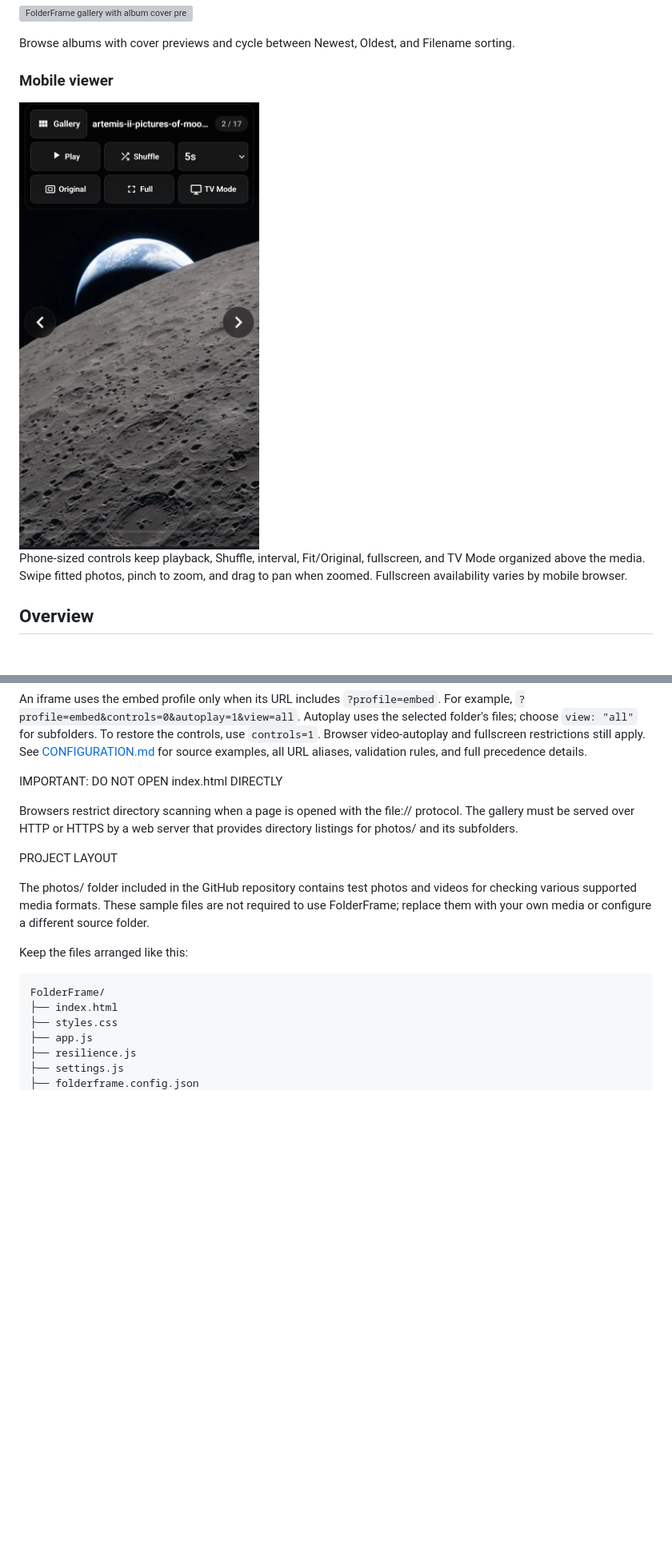
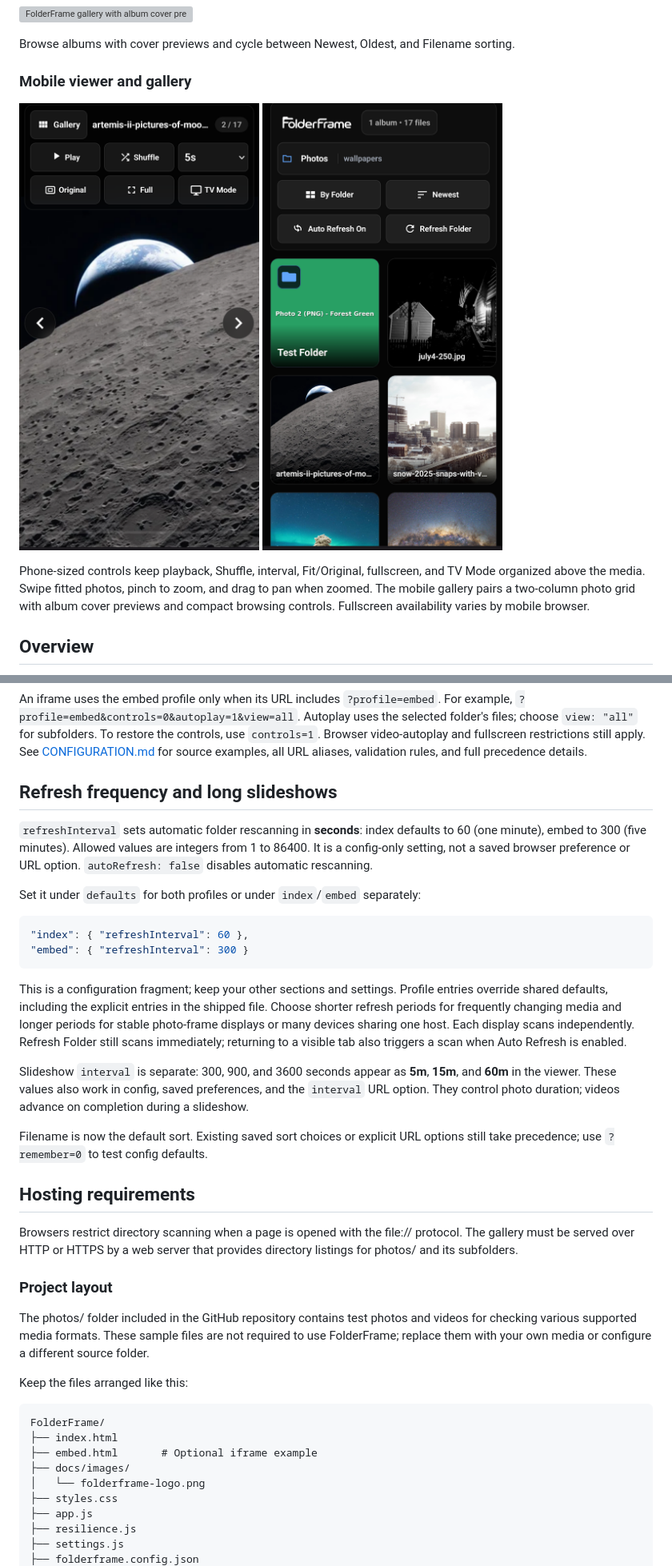
Before and after one commit to The-Grog/FolderFrame, a Markdown page: README.md, 2 parts joined by grey strips. Shown at 80% size. Drawn GitHub-style; pictures changed too: docs/images/folderframe-mobile-gallery.png (added); blank space fills up the shorter version; grey boxes are pictures that could not be loaded.

````diff
--- a/README.md
+++ b/README.md
@@ -41,13 +41,18 @@ Compact controls put slideshow playback, Shuffle, Fit, fullscreen, and TV Mode w
 
 Browse albums with cover previews and cycle between Newest, Oldest, and Filename sorting.
 
-### Mobile viewer
+### Mobile viewer and gallery
 
-<img src="docs/images/folderframe-mobile-viewer.png" alt="FolderFrame mobile viewer with compact touch controls and a lunar photograph" width="320">
+<p>
+  <img src="docs/images/folderframe-mobile-viewer.png" alt="FolderFrame mobile viewer with compact touch controls and a lunar photograph" width="320">
+  <img src="docs/images/folderframe-mobile-gallery.png" alt="FolderFrame mobile gallery with album cover previews and a two-column photo grid" width="320">
+</p>
 
 Phone-sized controls keep playback, Shuffle, interval, Fit/Original, fullscreen,
 and TV Mode organized above the media. Swipe fitted photos, pinch to zoom, and
-drag to pan when zoomed. Fullscreen availability varies by mobile browser.
+drag to pan when zoomed. The mobile gallery pairs a two-column photo grid with
+album cover previews and compact browsing controls. Fullscreen availability
+varies by mobile browser.
 
 ## Overview
 
@@ -175,13 +180,42 @@ To restore the controls, use `controls=1`. Browser video-autoplay and fullscreen
 restrictions still apply. See [CONFIGURATION.md](CONFIGURATION.md) for source
 examples, all URL aliases, validation rules, and full precedence details.
 
-IMPORTANT: DO NOT OPEN index.html DIRECTLY
+## Refresh frequency and long slideshows
+
+`refreshInterval` sets automatic folder rescanning in **seconds**: index defaults
+to 60 (one minute), embed to 300 (five minutes). Allowed values are integers
+from 1 to 86400. It is a config-only setting, not a saved browser preference
+or URL option. `autoRefresh: false` disables automatic rescanning.
+
+Set it under `defaults` for both profiles or under `index`/`embed` separately:
+
+```json
+"index": { "refreshInterval": 60 },
+"embed": { "refreshInterval": 300 }
+```
+
+This is a configuration fragment; keep your other sections and settings.
+Profile entries override shared defaults, including the explicit entries in
+the shipped file. Choose shorter refresh periods for frequently changing media
+and longer periods for stable photo-frame displays or many devices sharing one
+host. Each display scans independently. Refresh Folder still scans immediately;
+returning to a visible tab also triggers a scan when Auto Refresh is enabled.
+
+Slideshow `interval` is separate: 300, 900, and 3600 seconds appear as **5m**,
+**15m**, and **60m** in the viewer. These values also work in config, saved
+preferences, and the `interval` URL option. They control photo duration;
+videos advance on completion during a slideshow.
+
+Filename is now the default sort. Existing saved sort choices or explicit URL
+options still take precedence; use `?remember=0` to test config defaults.
+
+## Hosting requirements
 
 Browsers restrict directory scanning when a page is opened with the
 file:// protocol. The gallery must be served over HTTP or HTTPS by a web
 server that provides directory listings for photos/ and its subfolders.
 
-PROJECT LAYOUT
+### Project layout
 
 The photos/ folder included in the GitHub repository contains test photos and
 videos for checking various supported media formats. These sample files are
@@ -192,6 +226,9 @@ Keep the files arranged like this:
 
     FolderFrame/
     ├── index.html
+    ├── embed.html       # Optional iframe example
+    ├── docs/images/
+    │   └── folderframe-logo.png
     ├── styles.css
     ├── app.js
     ├── resilience.js
````
Also changed, not shown: other parts of README.md (+51 -72 lines).
